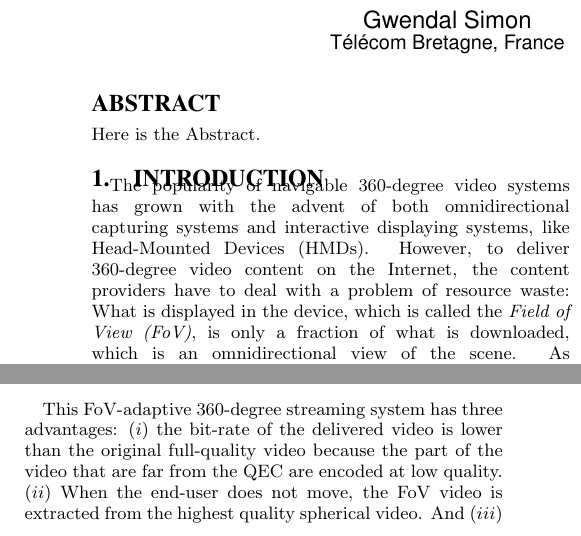
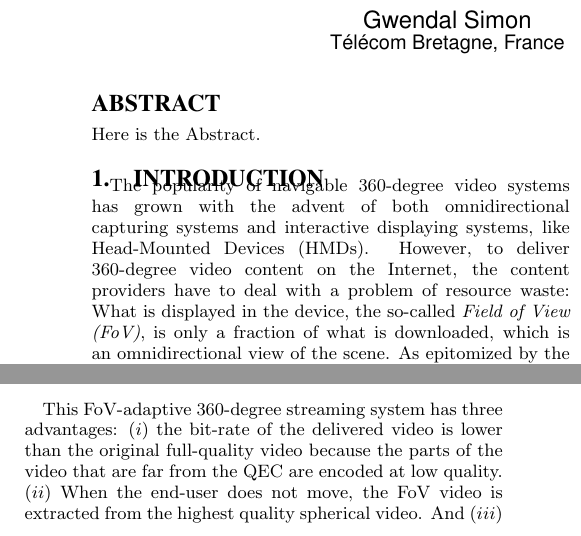
Before and after one commit to xmar/360Transformations, a LaTeX paper (academicPaper/mainACM.tex, which reads academicPaper/new_intro.tex): two parts of the columns of page 1 of 7, joined at a grey line, cut so that both start at the same text. Compiled offline with pdfLaTeX.

Commit message:
Small spelling error fixed in intro

```diff
--- a/academicPaper/new_intro.tex
+++ b/academicPaper/new_intro.tex
@@ -11,7 +11,7 @@ and interactive displaying
 systems, like \acp{HMD}.
 However, to deliver 360-degree video content on the Internet, the content providers
 have to deal with a problem of resource waste: What is displayed in the device,
-which is called the \textit{\ac{FoV}}, is only a fraction of what is downloaded, which is an omnidirectional view of the scene.
+the so-called \textit{\ac{FoV}}, is only a fraction of what is downloaded, which is an omnidirectional view of the scene.
 As epitomized by the launch of a dedicated activity at the June 2016 MPEG \ac{DASH} meeting,
 new solutions have to be designed to secure high-quality delivery of 360-degree video.
 
@@ -67,7 +67,7 @@ the \ac{QEC} is close to their \ac{FoV} center.
 
 This \ac{FoV}-adaptive 360-degree streaming system has three advantages:
 $(i)$ the bit-rate of the delivered video is lower than the original full-quality video because the
-part of the video that are far from the \ac{QEC} are encoded at low quality.
+parts of the video that are far from the \ac{QEC} are encoded at low quality.
 $(ii)$ When the end-user does not move, the \ac{FoV} video is extracted from the highest
 quality spherical video.
 And $(iii)$ when the end-user moves the head, the device can
```
